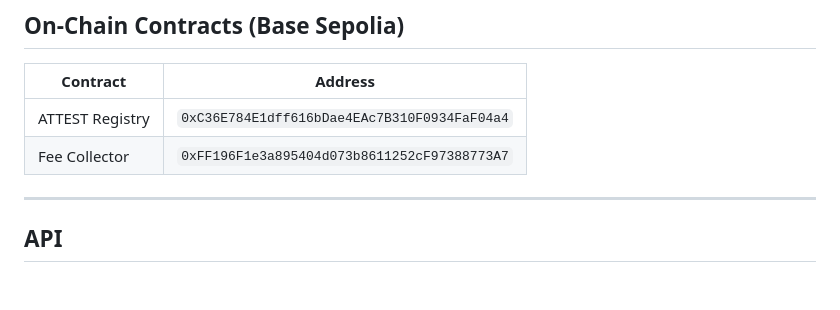
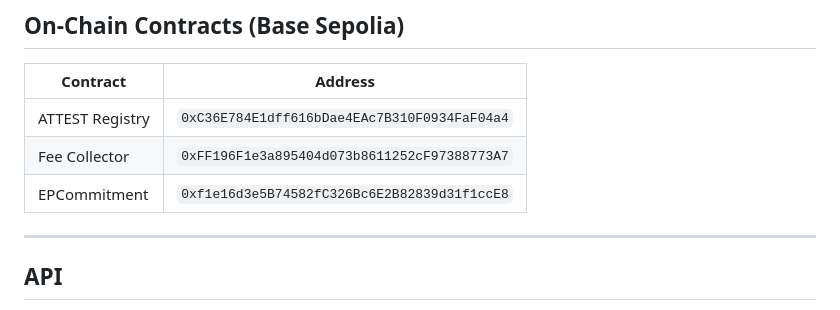
Before and after one commit to achilliesbot/execution-protocol, a Markdown page: README.md, the part around the change. GitHub-like rendering; blank space fills up the shorter version.

Commit message:
docs: add EPCommitment contract address to README

```diff
--- a/README.md
+++ b/README.md
@@ -75,6 +75,7 @@ Achilles (Autonomous Agent — OpenClaw)
 |----------|---------|
 | ATTEST Registry | `0xC36E784E1dff616bDae4EAc7B310F0934FaF04a4` |
 | Fee Collector | `0xFF196F1e3a895404d073b8611252cF97388773A7` |
+| EPCommitment | `0xf1e16d3e5B74582fC326Bc6E2B82839d31f1ccE8` |
 
 ---
 
```
